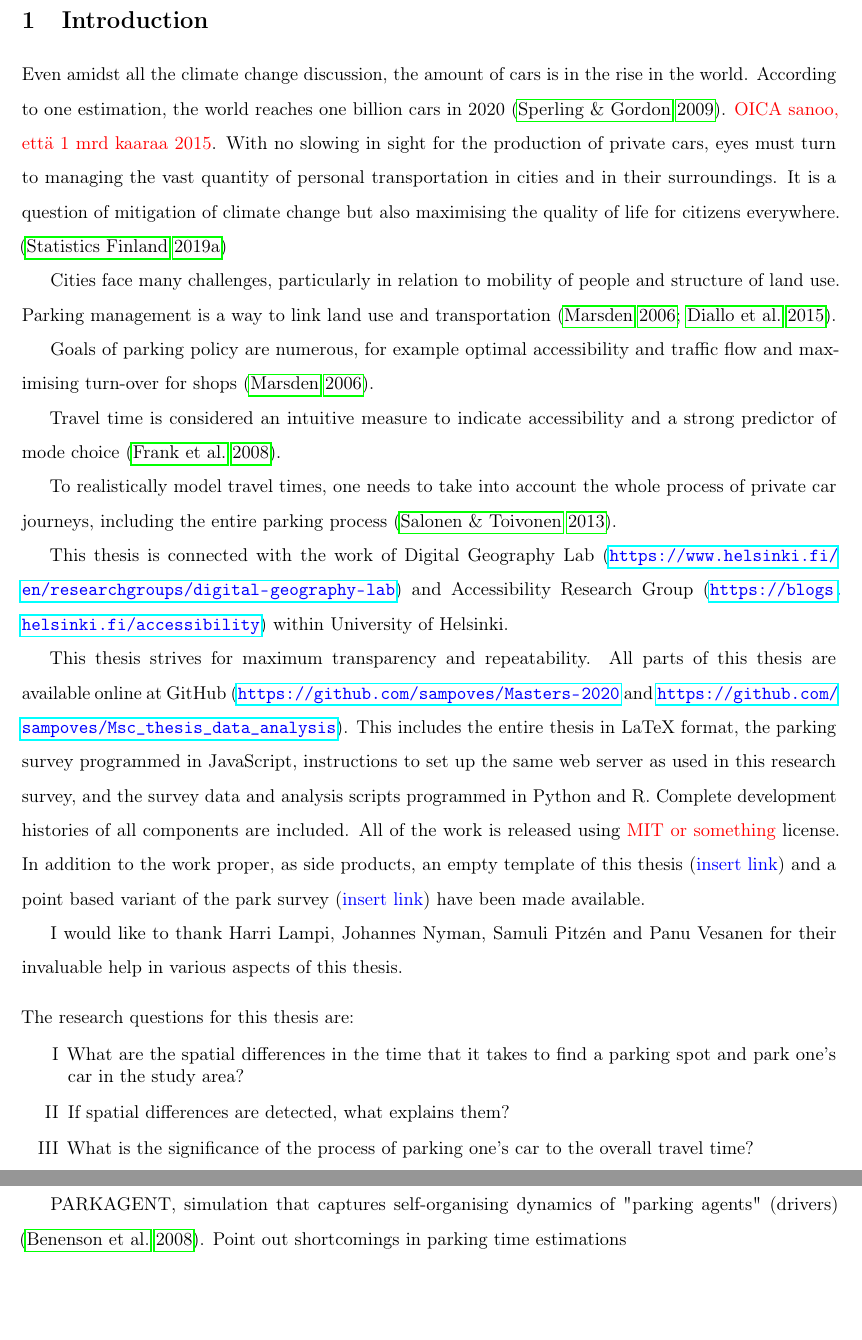
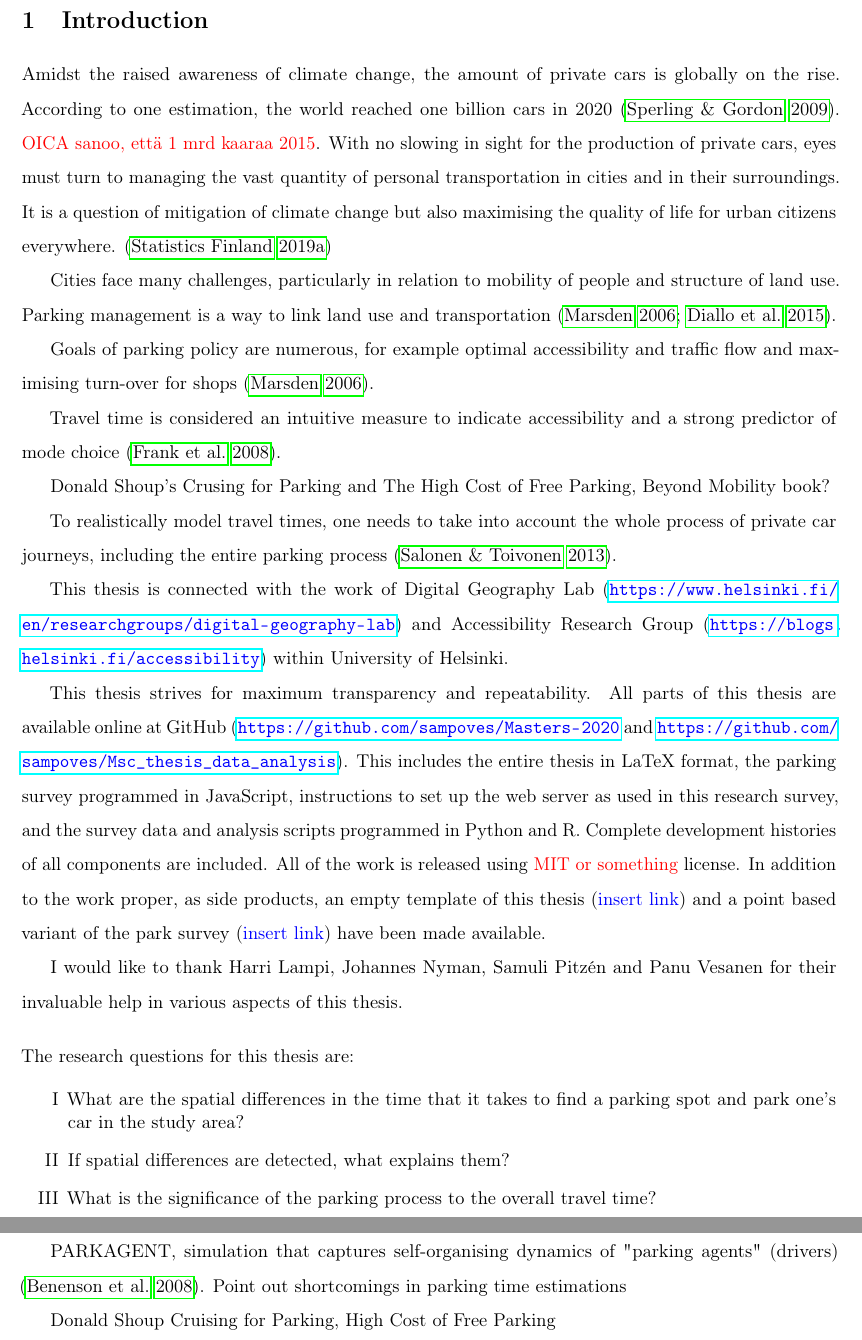
Before and after one commit to sampoves/Masters-2020, a LaTeX document (main.tex, which reads content/c1_introduction.tex, content/c2_background.tex): two parts of pages 8 and 11 of 62 before the commit and two parts of pages 8 and 12 of 63 after it, joined at a grey line, cut so that both start at the same text, the shorter picture padded with empty space. Compiled offline with pdfLaTeX.

Commit message:
tiny text updates

```diff
--- a/content/c1_introduction.tex
+++ b/content/c1_introduction.tex
@@ -10,7 +10,7 @@
 
 % In the center of this thesis is the work of \citeauthor{Salonen2013} where they presented their door-to-door approach (\citeyear{Salonen2013}).
 
-Even amidst all the climate change discussion, the amount of cars is in the rise in the world. According to one estimation, the world reaches one billion cars in 2020 (\cite{Sperling2009}). \textcolor{red}{OICA sanoo, että 1 mrd kaaraa 2015}. With no slowing in sight for the production of private cars, eyes must turn to managing the vast quantity of personal transportation in cities and in their surroundings. It is a question of mitigation of climate change but also maximising the quality of life for citizens everywhere. (\cite{StatisticsFinland2019})
+Amidst the raised awareness of climate change, the amount of private cars is globally on the rise. According to one estimation, the world reached one billion cars in 2020 (\cite{Sperling2009}). \textcolor{red}{OICA sanoo, että 1 mrd kaaraa 2015}. With no slowing in sight for the production of private cars, eyes must turn to managing the vast quantity of personal transportation in cities and in their surroundings. It is a question of mitigation of climate change but also maximising the quality of life for urban citizens everywhere. (\cite{StatisticsFinland2019})
 
 Cities face many challenges, particularly in relation to mobility of people and structure of land use. Parking management is a way to link land use and transportation (\cite{Marsden2006}; \cite{Diallo2015}).
 
@@ -18,11 +18,13 @@ Goals of parking policy are numerous, for example optimal accessibility and traf
 
 Travel time is considered an intuitive measure to indicate accessibility and a strong predictor of mode choice (\cite{Frank2008}).
 
+Donald Shoup's Crusing for Parking and The High Cost of Free Parking, Beyond Mobility book?
+
 To realistically model travel times, one needs to take into account the whole process of private car journeys, including the entire parking process (\cite{Salonen2013}).
 
 This thesis is connected with the work of Digital Geography Lab (\textcolor{blue}{\url{https://www.helsinki.fi/en/researchgroups/digital-geography-lab}}) and Accessibility Research Group (\textcolor{blue}{\url{https://blogs.helsinki.fi/accessibility}}) within University of Helsinki.
 
-This thesis strives for maximum transparency and repeatability. All parts of this thesis are available online at GitHub (\textcolor{blue}{\url{https://github.com/sampoves/Masters-2020}} and \textcolor{blue}{\url{https://github.com/sampoves/Msc_thesis_data_analysis}}). This includes the entire thesis in LaTeX format, the parking survey programmed in JavaScript, instructions to set up the same web server as used in this research survey, and the survey data and analysis scripts programmed in Python and R. Complete development histories of all components are included. All of the work is released using \textcolor{red}{MIT or something} license. In addition to the work proper, as side products, an empty template of this thesis (\textcolor{blue}{insert link}) and a point based variant of the park survey (\textcolor{blue}{insert link}) have been made available.
+This thesis strives for maximum transparency and repeatability. All parts of this thesis are available online at GitHub (\textcolor{blue}{\url{https://github.com/sampoves/Masters-2020}} and \textcolor{blue}{\url{https://github.com/sampoves/Msc_thesis_data_analysis}}). This includes the entire thesis in LaTeX format, the parking survey programmed in JavaScript, instructions to set up the web server as used in this research survey, and the survey data and analysis scripts programmed in Python and R. Complete development histories of all components are included. All of the work is released using \textcolor{red}{MIT or something} license. In addition to the work proper, as side products, an empty template of this thesis (\textcolor{blue}{insert link}) and a point based variant of the park survey (\textcolor{blue}{insert link}) have been made available.
 
 I would like to thank Harri Lampi, Johannes Nyman, Samuli Pitzén and Panu Vesanen for their invaluable help in various aspects of this thesis.
 
@@ -35,7 +37,7 @@ The research questions for this thesis are:
     \begin{enumerate}[label=\Roman*]
       \item What are the spatial differences in the time that it takes to find a parking spot and park one’s car in the study area?
       \item If spatial differences are detected, what explains them?
-      \item What is the significance of the process of parking one’s car to the overall travel time?
+      \item What is the significance of the parking process to the overall travel time?
     \end{enumerate}
 \end{spacing}
 \bigskip
--- a/content/c2_background.tex
+++ b/content/c2_background.tex
@@ -20,6 +20,8 @@ PARKFIT, an algorithm for estimating parking patterns (\cite{Levy2015}).
 
 PARKAGENT, simulation that captures self-organising dynamics of "parking agents" (drivers) (\cite{Benenson2008}). Point out shortcomings in parking time estimations
 
+Donald Shoup Cruising for Parking, High Cost of Free Parking
+
 \newpage
 \subsection{Parking time estimations}
 \justify
```
Also changed, not shown: content/c5_discussion.tex (+2 -0 lines), content/c2_background.tex (3 more changed lines).
